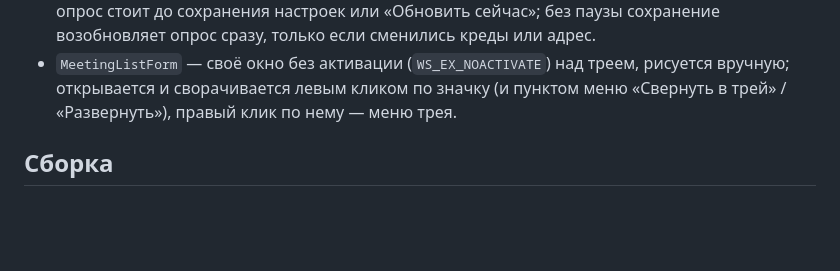
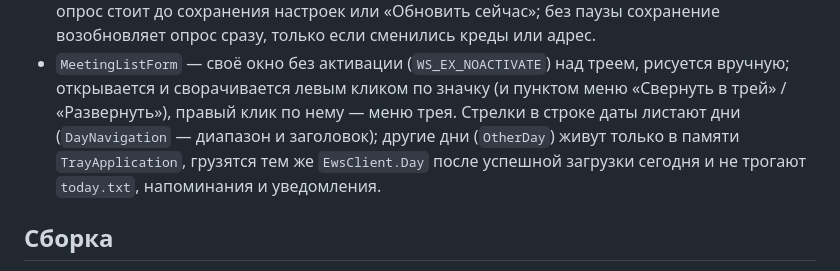
Before and after one commit to aokazantsev/MeetingBell, a Markdown page: CLAUDE.md, the part around the change. GitHub-like rendering; blank space fills up the shorter version.

```diff
--- a/CLAUDE.md
+++ b/CLAUDE.md
@@ -18,6 +18,9 @@
   пуле потоков, напоминания. После 401/403 опрос стоит до сохранения настроек или «Обновить сейчас»; без паузы сохранение возобновляет опрос сразу, только если сменились креды или адрес.
 - `MeetingListForm` — своё окно без активации (`WS_EX_NOACTIVATE`) над треем, рисуется вручную; открывается и
   сворачивается левым кликом по значку (и пунктом меню «Свернуть в трей» / «Развернуть»), правый клик по нему — меню трея.
+  Стрелки в строке даты листают дни (`DayNavigation` — диапазон и заголовок); другие дни (`OtherDay`) живут только в
+  памяти `TrayApplication`, грузятся тем же `EwsClient.Day` после успешной загрузки сегодня и не трогают `today.txt`,
+  напоминания и уведомления.
 
 ## Сборка
 
```
Also changed, not shown: CHANGELOG.md (+7 -0 lines), README.md (+7 -1 lines), docs/list.png, 10 other files.
